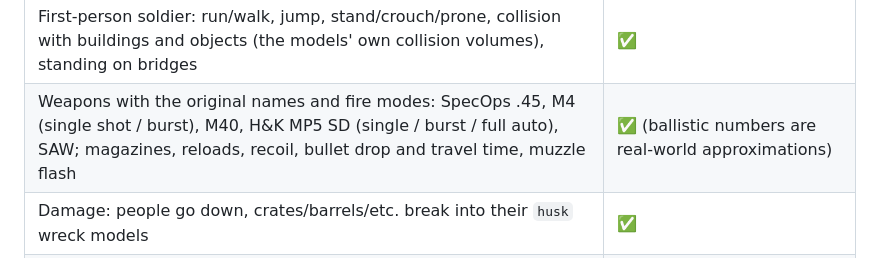
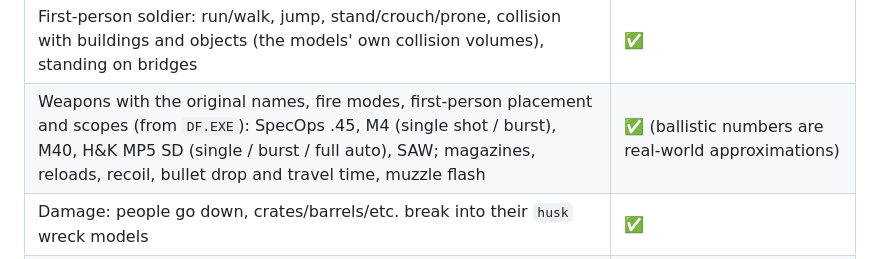
Before and after one commit to alehel/OpenDF, a Markdown page: README.md, the part around the change. Drawn GitHub-style.

```diff
--- a/README.md
+++ b/README.md
@@ -24,7 +24,7 @@ don't react yet** (AI is milestone 6), so it is not a game yet. What works today
 | Model viewer, and placing objects in the world at real scale | ✅ |
 | `ITEMS.DEF`, `.BMS` missions: every object placed with position, height and heading; player start | ✅ all 62 missions, 26,510 objects |
 | First-person soldier: run/walk, jump, stand/crouch/prone, collision with buildings and objects (the models' own collision volumes), standing on bridges | ✅ |
-| Weapons with the original names and fire modes: SpecOps .45, M4 (single shot / burst), M40, H&K MP5 SD (single / burst / full auto), SAW; magazines, reloads, recoil, bullet drop and travel time, muzzle flash | ✅ (ballistic numbers are real-world approximations) |
+| Weapons with the original names, fire modes, first-person placement and scopes (from `DF.EXE`): SpecOps .45, M4 (single shot / burst), M40, H&K MP5 SD (single / burst / full auto), SAW; magazines, reloads, recoil, bullet drop and travel time, muzzle flash | ✅ (ballistic numbers are real-world approximations) |
 | Damage: people go down, crates/barrels/etc. break into their `husk` wreck models | ✅ |
 | The original's HUD: top and bottom bars with the game's own stance icons, weapon silhouettes and font; compass, grid square, carrying box, messages; the zoom view as a magnified circle with a range readout; command map (C) | ✅ (waypoint box empty until `.JIM` is decoded) |
 | Knife, grenades, M203, binoculars, laser designator; player health | ⏳ |
```
Also changed, not shown: docs/FORMATS.md (+27 -0 lines), docs/ROADMAP.md (+1 -1 lines), docs/compare-weapon-original.png (added), 5 other files.
